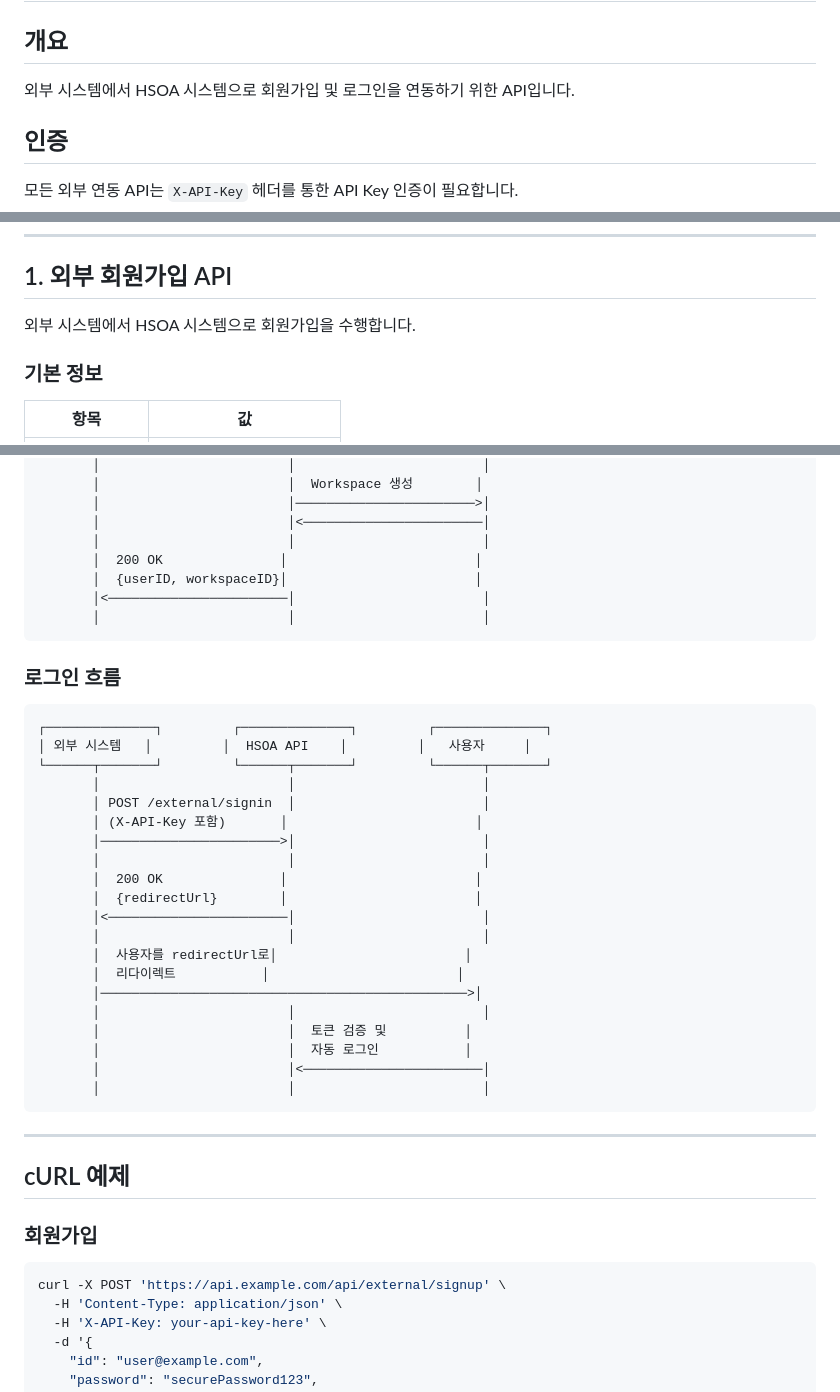
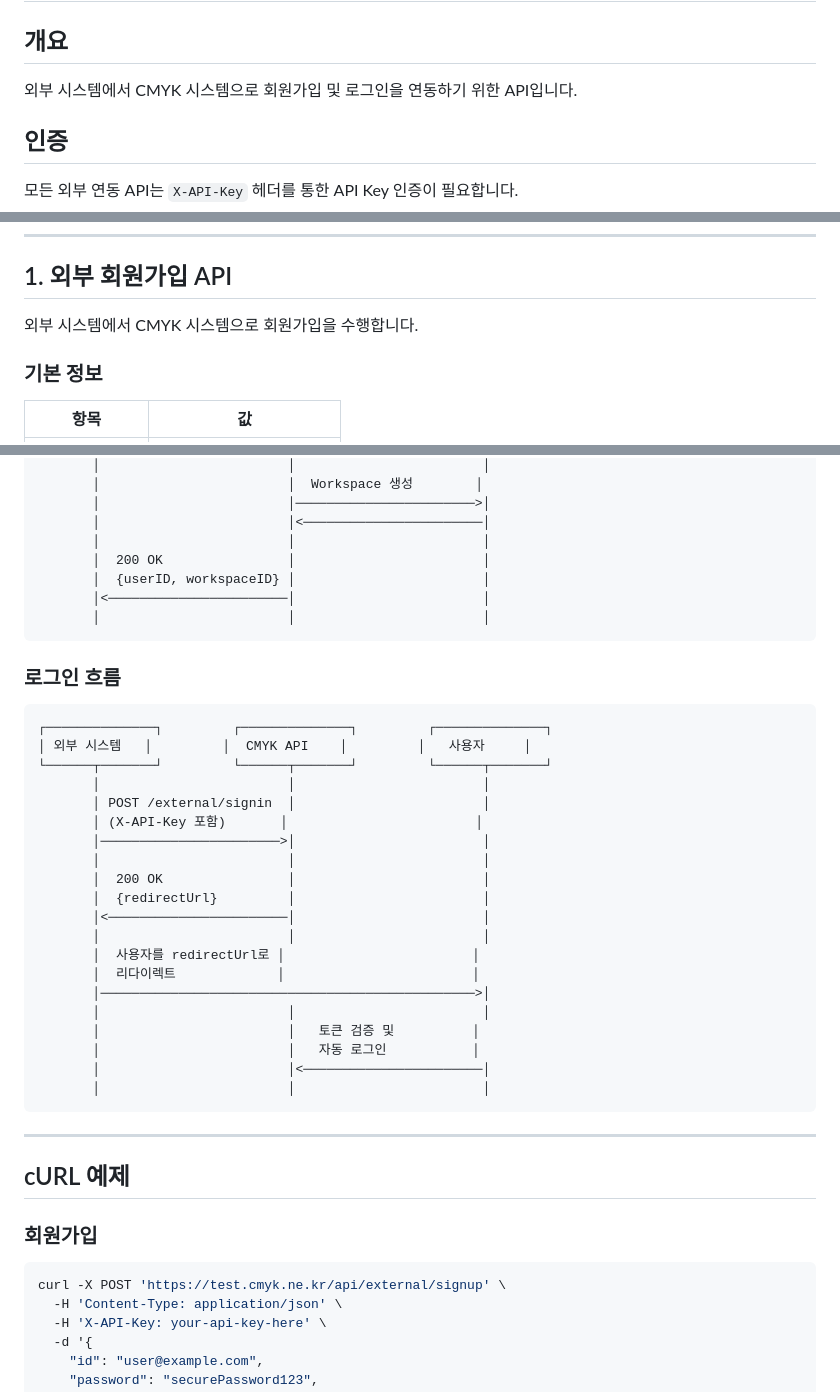
Before and after one commit to plumhj/share, a Markdown page: 외부연동.md, 3 parts joined by grey strips. GitHub-like rendering.

````diff
--- a/외부연동.md
+++ b/외부연동.md
@@ -2,7 +2,7 @@
 
 ## 개요
 
-외부 시스템에서 HSOA 시스템으로 회원가입 및 로그인을 연동하기 위한 API입니다.
+외부 시스템에서 CMYK 시스템으로 회원가입 및 로그인을 연동하기 위한 API입니다.
 
 ## 인증
 
@@ -18,7 +18,7 @@ API Key는 사전에 발급받아야 하며, 각 연동처(Source)별로 고유
 
 ## 1. 외부 회원가입 API
 
-외부 시스템에서 HSOA 시스템으로 회원가입을 수행합니다.
+외부 시스템에서 CMYK 시스템으로 회원가입을 수행합니다.
 
 ### 기본 정보
 
@@ -224,8 +224,8 @@ API Key는 사전에 발급받아야 하며, 각 연동처(Source)별로 고유
        │                        │───────────────────────>│
        │                        │<───────────────────────│
        │                        │                        │
-       │  200 OK               │                        │
-       │  {userID, workspaceID}│                        │
+       │  200 OK                │                        │
+       │  {userID, workspaceID} │                        │
        │<───────────────────────│                        │
        │                        │                        │
 ```
@@ -234,23 +234,23 @@ API Key는 사전에 발급받아야 하며, 각 연동처(Source)별로 고유
 
 ```
 ┌──────────────┐         ┌──────────────┐         ┌──────────────┐
-│ 외부 시스템   │         │  HSOA API    │         │   사용자     │
+│ 외부 시스템   │         │  CMYK API    │         │   사용자     │
 └──────┬───────┘         └──────┬───────┘         └──────┬───────┘
        │                        │                        │
        │ POST /external/signin  │                        │
        │ (X-API-Key 포함)       │                        │
        │───────────────────────>│                        │
        │                        │                        │
-       │  200 OK               │                        │
-       │  {redirectUrl}        │                        │
+       │  200 OK                │                        │
+       │  {redirectUrl}         │                        │
        │<───────────────────────│                        │
        │                        │                        │
-       │  사용자를 redirectUrl로│                        │
-       │  리다이렉트           │                        │
-       │───────────────────────────────────────────────>│
+       │  사용자를 redirectUrl로 │                        │
+       │  리다이렉트             │                        │
+       │────────────────────────────────────────────────>│
        │                        │                        │
-       │                        │  토큰 검증 및          │
-       │                        │  자동 로그인           │
+       │                        │   토큰 검증 및          │
+       │                        │   자동 로그인           │
        │                        │<───────────────────────│
        │                        │                        │
 ```
@@ -262,7 +262,7 @@ API Key는 사전에 발급받아야 하며, 각 연동처(Source)별로 고유
 ### 회원가입
 
 ```bash
-curl -X POST 'https://api.example.com/api/external/signup' \
+curl -X POST 'https://test.cmyk.ne.kr/api/external/signup' \
   -H 'Content-Type: application/json' \
   -H 'X-API-Key: your-api-key-here' \
   -d '{
````
Also changed, not shown: other parts of 외부연동.md (+4 -4 lines).
